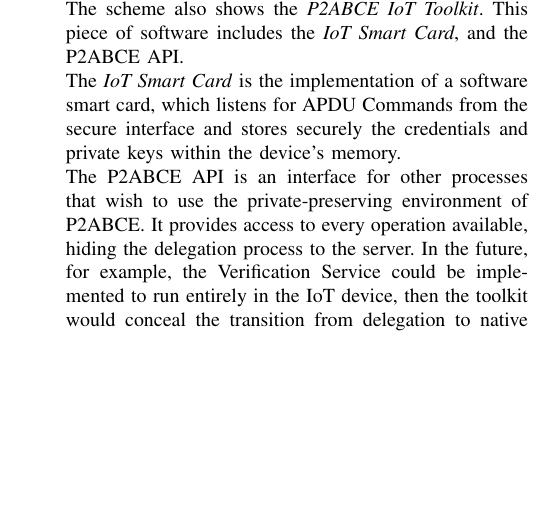
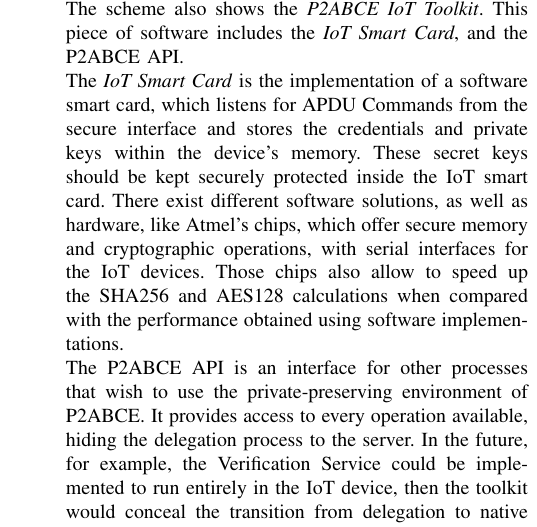
Before and after one commit to jlcs-es/JCR-IoT-P2ABCE, a LaTeX paper (bare_jrnl.tex, which reads content/design.tex): part of one column of page 4 of 10, cut so that both start at the same text, the shorter picture padded with empty space. Compiled offline with pdfLaTeX; a missing font is replaced by an installed copy or a similar font; a LaTeX package or settings file that is missing is left out.

Commit message:
add secure memory

```diff
--- a/content/design.tex
+++ b/content/design.tex
@@ -105,7 +105,8 @@
 
 	The scheme also shows the \textit{P2ABCE IoT Toolkit}. This piece of software includes the \textit{IoT Smart Card}, and the P2ABCE API.
 
-	The \textit{IoT Smart Card} is the implementation of a software smart card, which listens for APDU Commands from the secure interface and stores securely the credentials and private keys within the device's memory.
+	The \textit{IoT Smart Card} is the implementation of a software smart card, which listens for APDU Commands from the secure interface and stores the credentials and private keys within the device's memory.
+	These secret keys should be kept securely protected inside the IoT smart card. There exist different software solutions, as well as hardware, like Atmel's chips, which offer secure memory and cryptographic operations, with serial interfaces for the IoT devices. Those chips also allow to speed up the SHA256 and AES128 calculations when compared with the performance obtained using software implementations.
 
 	The P2ABCE API is an interface for other processes that wish to use the private-preserving environment of P2ABCE. It provides access to every operation available, hiding the delegation process to the server. In the future, for example, the Verification Service could be implemented to run entirely in the IoT device, then the toolkit would conceal the transition from delegation to native execution.
 
```
Also changed, not shown: bare_jrnl.pdf.
